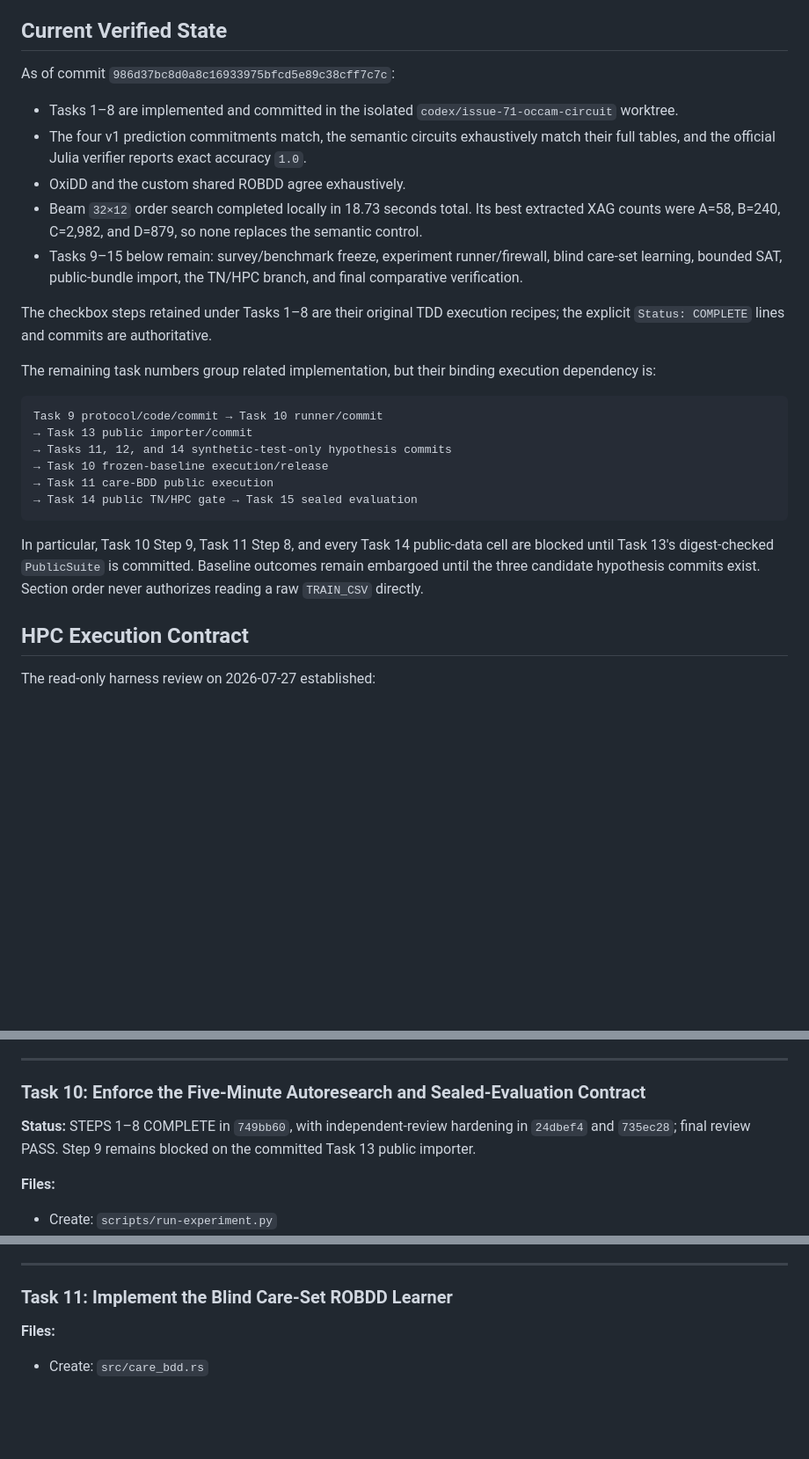
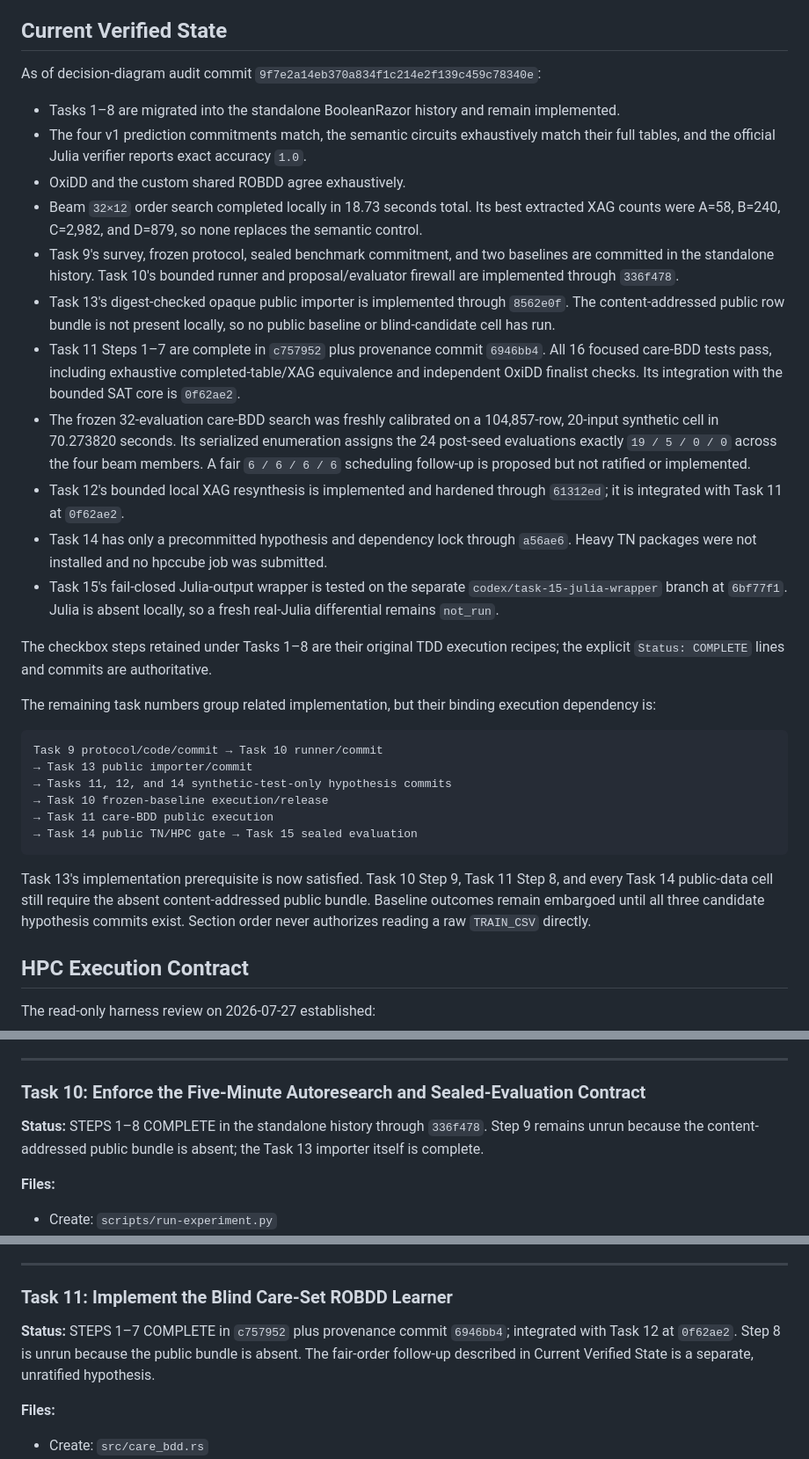
Before and after one commit to hmyuuu/BooleanRazor, a Markdown page: docs/plans/2026-07-23-occam-circuit-rust-bdd-tn.md, 3 parts joined by grey strips. Shown at 88% size. Rendered like a GitHub page; blank space fills up the shorter version.

Commit message:
docs: reconcile Occam implementation status

````diff
--- a/docs/plans/2026-07-23-occam-circuit-rust-bdd-tn.md
+++ b/docs/plans/2026-07-23-occam-circuit-rust-bdd-tn.md
@@ -132,10 +132,11 @@ training-consistent candidates.
 
 ## Current Verified State
 
-As of commit `986d37bc8d0a8c16933975bfcd5e89c38cff7c7c`:
-
-- Tasks 1–8 are implemented and committed in the isolated
-  `codex/issue-71-occam-circuit` worktree.
+As of decision-diagram audit commit
+`9f7e2a14eb370a834f1c214e2f139c459c78340e`:
+
+- Tasks 1–8 are migrated into the standalone BooleanRazor history and remain
+  implemented.
 - The four v1 prediction commitments match, the semantic circuits exhaustively
   match their full tables, and the official Julia verifier reports exact
   accuracy `1.0`.
@@ -143,9 +144,29 @@ As of commit `986d37bc8d0a8c16933975bfcd5e89c38cff7c7c`:
 - Beam `32×12` order search completed locally in 18.73 seconds total. Its best
   extracted XAG counts were A=58, B=240, C=2,982, and D=879, so none replaces
   the semantic control.
-- Tasks 9–15 below remain: survey/benchmark freeze, experiment runner/firewall,
-  blind care-set learning, bounded SAT, public-bundle import, the TN/HPC branch,
-  and final comparative verification.
+- Task 9's survey, frozen protocol, sealed benchmark commitment, and two
+  baselines are committed in the standalone history. Task 10's bounded runner
+  and proposal/evaluator firewall are implemented through `336f478`.
+- Task 13's digest-checked opaque public importer is implemented through
+  `8562e0f`. The content-addressed public row bundle is not present locally, so
+  no public baseline or blind-candidate cell has run.
+- Task 11 Steps 1–7 are complete in `c757952` plus provenance commit `6946bb4`.
+  All 16 focused care-BDD tests pass, including exhaustive completed-table/XAG
+  equivalence and independent OxiDD finalist checks. Its integration with the
+  bounded SAT core is `0f62ae2`.
+- The frozen 32-evaluation care-BDD search was freshly calibrated on a
+  104,857-row, 20-input synthetic cell in 70.273820 seconds. Its serialized
+  enumeration assigns the 24 post-seed evaluations exactly `19 / 5 / 0 / 0`
+  across the four beam members. A fair `6 / 6 / 6 / 6` scheduling follow-up is
+  proposed but not ratified or implemented.
+- Task 12's bounded local XAG resynthesis is implemented and hardened through
+  `61312ed`; it is integrated with Task 11 at `0f62ae2`.
+- Task 14 has only a precommitted hypothesis and dependency lock through
+  `a56ae6`. Heavy TN packages were not installed and no hpccube job was
+  submitted.
+- Task 15's fail-closed Julia-output wrapper is tested on the separate
+  `codex/task-15-julia-wrapper` branch at `6bf77f1`. Julia is absent locally,
+  so a fresh real-Julia differential remains `not_run`.
 
 The checkbox steps retained under Tasks 1–8 are their original TDD execution
 recipes; the explicit `Status: COMPLETE` lines and commits are authoritative.
@@ -162,10 +183,11 @@ Task 9 protocol/code/commit → Task 10 runner/commit
 → Task 14 public TN/HPC gate → Task 15 sealed evaluation
 ```
 
-In particular, Task 10 Step 9, Task 11 Step 8, and every Task 14 public-data
-cell are blocked until Task 13's digest-checked `PublicSuite` is committed.
-Baseline outcomes remain embargoed until the three candidate hypothesis commits
-exist. Section order never authorizes reading a raw `TRAIN_CSV` directly.
+Task 13's implementation prerequisite is now satisfied. Task 10 Step 9, Task
+11 Step 8, and every Task 14 public-data cell still require the absent
+content-addressed public bundle. Baseline outcomes remain embargoed until all
+three candidate hypothesis commits exist. Section order never authorizes
+reading a raw `TRAIN_CSV` directly.
 
 ## HPC Execution Contract
 
@@ -1603,9 +1625,9 @@ or evaluator logs before the algorithm freeze.
 
 ### Task 10: Enforce the Five-Minute Autoresearch and Sealed-Evaluation Contract
 
-**Status:** STEPS 1–8 COMPLETE in `749bb60`, with independent-review
-hardening in `24dbef4` and `735ec28`; final review PASS. Step 9 remains
-blocked on the committed Task 13 public importer.
+**Status:** STEPS 1–8 COMPLETE in the standalone history through `336f478`.
+Step 9 remains unrun because the content-addressed public bundle is absent;
+the Task 13 importer itself is complete.
 
 **Files:**
 - Create: `scripts/run-experiment.py`
@@ -1943,6 +1965,11 @@ without reading these results.
 
 ### Task 11: Implement the Blind Care-Set ROBDD Learner
 
+**Status:** STEPS 1–7 COMPLETE in `c757952` plus provenance commit `6946bb4`;
+integrated with Task 12 at `0f62ae2`. Step 8 is unrun because the public bundle
+is absent. The fair-order follow-up described in Current Verified State is a
+separate, unratified hypothesis.
+
 **Files:**
 - Create: `src/care_bdd.rs`
 - Create: `tests/care_bdd.rs`
````
Also changed, not shown: other parts of docs/plans/2026-07-23-occam-circuit-rust-bdd-tn.md (+14 -0 lines).
